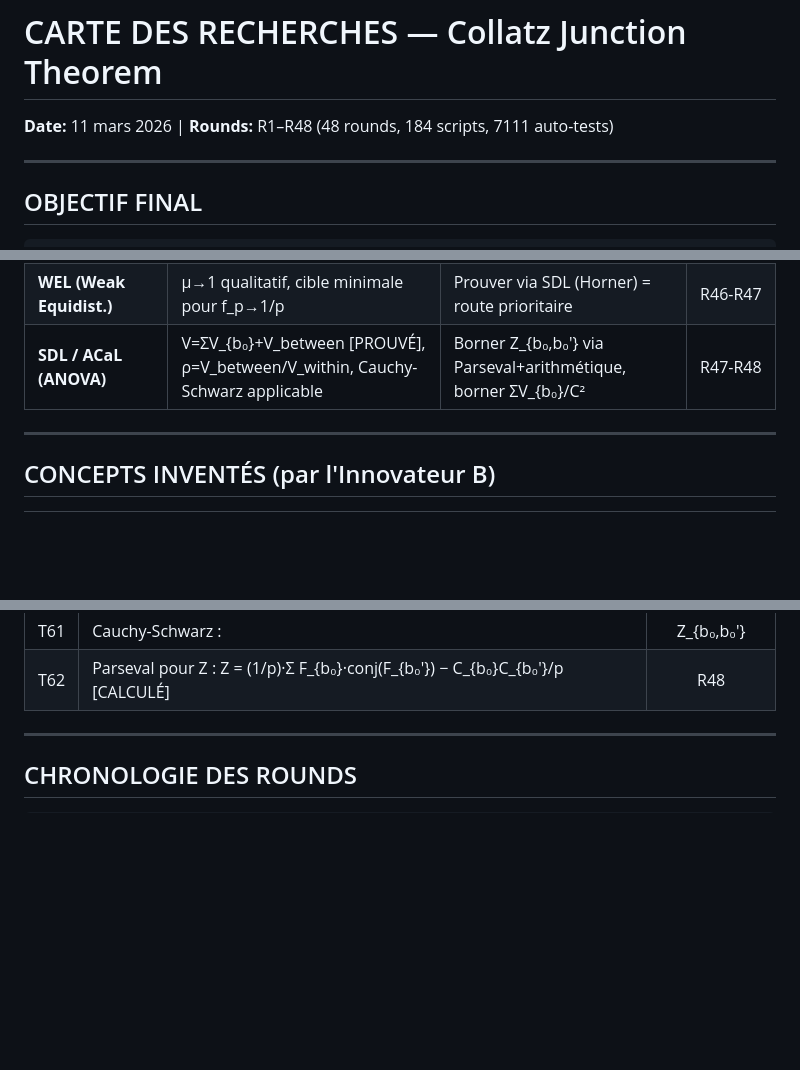
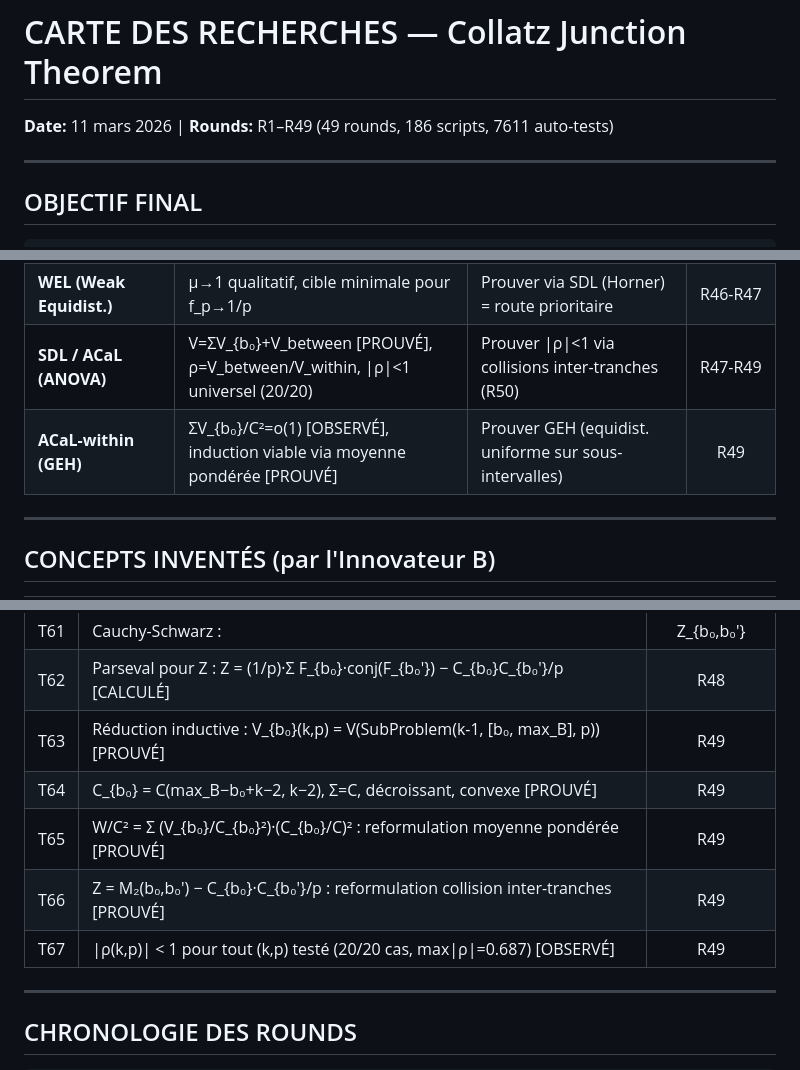
Before and after one commit to ericmerle3789/Collatz-Junction-Theorem, a Markdown page: RESEARCH_MAP.md, 3 parts joined by grey strips. Rendered like a GitHub page; blank space fills up the shorter version.

```diff
--- a/RESEARCH_MAP.md
+++ b/RESEARCH_MAP.md
@@ -1,5 +1,5 @@
 # CARTE DES RECHERCHES — Collatz Junction Theorem
-**Date:** 11 mars 2026 | **Rounds:** R1–R48 (48 rounds, 184 scripts, 7111 auto-tests)
+**Date:** 11 mars 2026 | **Rounds:** R1–R49 (49 rounds, 186 scripts, 7611 auto-tests)
 
 ---
 
@@ -132,7 +134,8 @@
 | **MSL (Monotone Spreading)** | μ=M₂p/C²→1 monotone, M₂≤C²/p+A(p)·C [OBSERVÉ] | Prouver via LSD ou Horner | R45-R46 |
 | **LSD (Spreading Différences)** | h=1 PROUVÉ, h=2 forme canonique PROUVÉE, 3 sous-cas prouvés (T53-T55) | Borner congruence exp. générique h=2 (route secondaire) | R46-R47 |
 | **WEL (Weak Equidist.)** | μ→1 qualitatif, cible minimale pour f_p→1/p | Prouver via SDL (Horner) = route prioritaire | R46-R47 |
-| **SDL / ACaL (ANOVA)** | V=ΣV_{b₀}+V_between [PROUVÉ], ρ=V_between/V_within, Cauchy-Schwarz applicable | Borner Z_{b₀,b₀'} via Parseval+arithmétique, borner ΣV_{b₀}/C² | R47-R48 |
+| **SDL / ACaL (ANOVA)** | V=ΣV_{b₀}+V_between [PROUVÉ], ρ=V_between/V_within, \|ρ\|<1 universel (20/20) | Prouver \|ρ\|<1 via collisions inter-tranches (R50) | R47-R49 |
+| **ACaL-within (GEH)** | ΣV_{b₀}/C²=o(1) [OBSERVÉ], induction viable via moyenne pondérée [PROUVÉ] | Prouver GEH (equidist. uniforme sur sous-intervalles) | R49 |
 
 ---
 
@@ -357,6 +374,11 @@
 | T60 | ρ = V_between / V_within (3 formulations équivalentes prouvées) [PROUVÉ] | R48 |
 | T61 | Cauchy-Schwarz : |Z_{b₀,b₀'}| ≤ √(V_{b₀}·V_{b₀'}) [PROUVÉ] | R48 |
 | T62 | Parseval pour Z : Z = (1/p)·Σ F_{b₀}·conj(F_{b₀'}) − C_{b₀}C_{b₀'}/p [CALCULÉ] | R48 |
+| T63 | Réduction inductive : V_{b₀}(k,p) = V(SubProblem(k-1, [b₀, max_B], p)) [PROUVÉ] | R49 |
+| T64 | C_{b₀} = C(max_B−b₀+k−2, k−2), Σ=C, décroissant, convexe [PROUVÉ] | R49 |
+| T65 | W/C² = Σ (V_{b₀}/C_{b₀}²)·(C_{b₀}/C)² : reformulation moyenne pondérée [PROUVÉ] | R49 |
+| T66 | Z = M₂(b₀,b₀') − C_{b₀}·C_{b₀'}/p : reformulation collision inter-tranches [PROUVÉ] | R49 |
+| T67 | \|ρ(k,p)\| < 1 pour tout (k,p) testé (20/20 cas, max\|ρ\|=0.687) [OBSERVÉ] | R49 |
 
 ---
 
```
Also changed, not shown: other parts of RESEARCH_MAP.md (+25 -8 lines).
